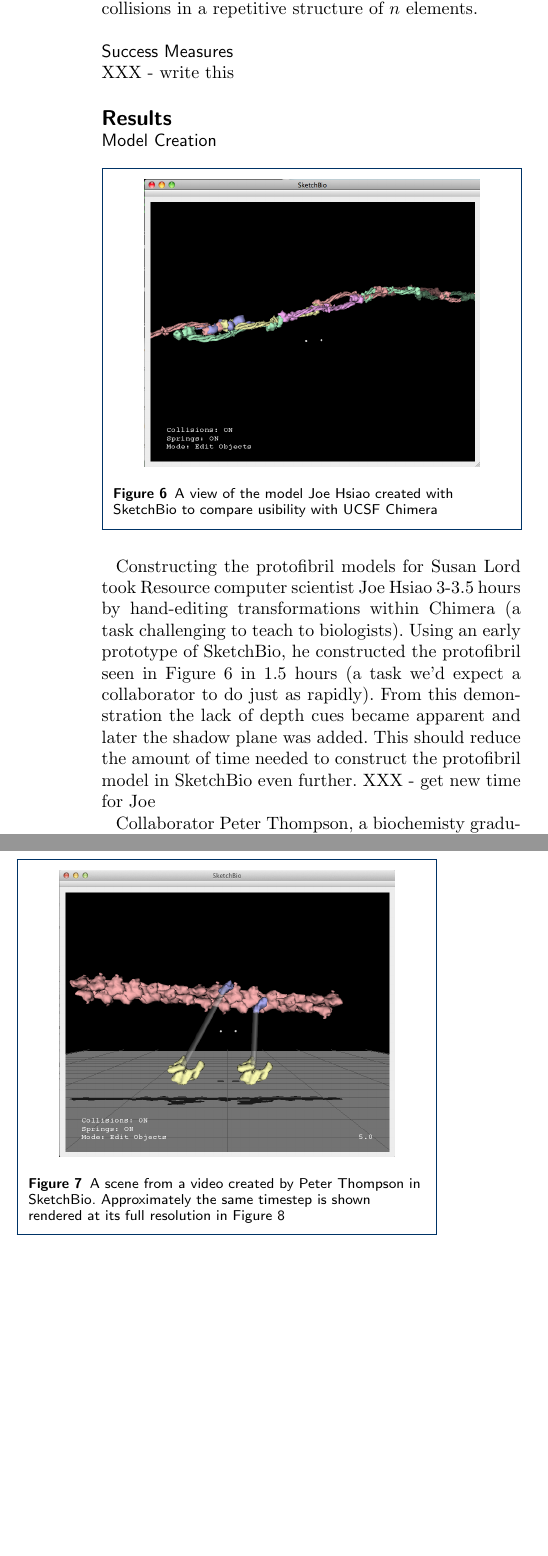
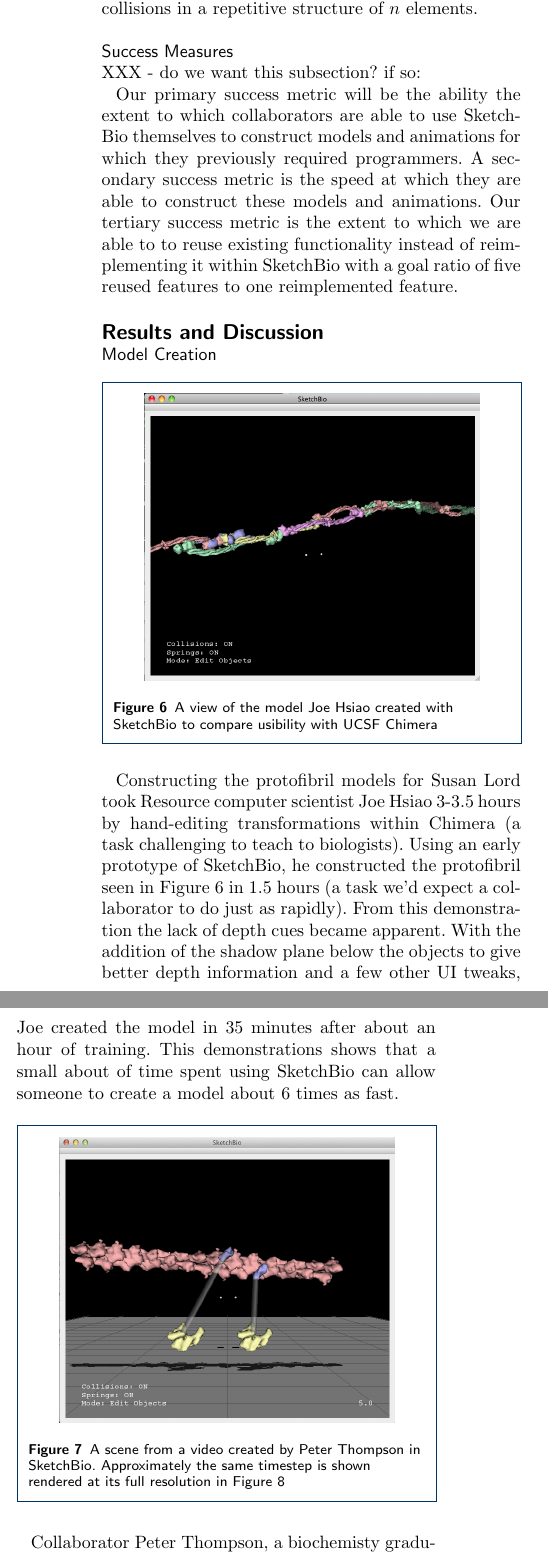
Before and after one commit to CISMM/sketchbio, a LaTeX document (paper_tex_source/BioVis_BMC_template/bmc_article_sketchbio.tex): two parts of the columns of page 7 of 8, joined at a grey line, cut so that both start at the same text, the shorter picture padded with empty space. Compiled offline with pdfLaTeX.

Commit message:
Added Joe's new test time to the paper (among other changes)

```diff
--- a/paper_tex_source/BioVis_BMC_template/bmc_article_sketchbio.tex
+++ b/paper_tex_source/BioVis_BMC_template/bmc_article_sketchbio.tex
@@ -374,9 +374,13 @@ There are two ways that the user can interact with a crystal-by-example structur
 
 \subsection*{Success Measures}
 
-XXX - write this
+XXX - do we want this subsection?  if so:
+% note: since we haven't met any of the goals yet, maybe we don't want to talk about them?
 
-\section*{Results}
+% some wording borrowed from renewal proposal
+Our primary success metric will be the ability the extent to which collaborators are able to use SketchBio themselves to construct models and animations for which they previously required programmers.  A secondary success metric is the speed at which they are able to construct these models and animations.  Our tertiary success metric is the extent to which we are able to to reuse existing functionality instead of reimplementing it within SketchBio with a goal ratio of five reused features to one reimplemented feature.
+
+\section*{Results and Discussion}
 \subsection*{Model Creation}
 
 \begin{figure}[h]
@@ -386,7 +390,10 @@ XXX - write this
 \label{fig:joe_test}
 \end{figure}
 
-Constructing the protofibril models for Susan Lord took Resource computer scientist Joe Hsiao 3-3.5 hours by hand-editing transformations within Chimera (a task challenging to teach to biologists).  Using an early prototype of SketchBio, he constructed the protofibril seen in Figure \ref{fig:joe_test} in 1.5 hours (a task we'd expect a collaborator to do just as rapidly).  From this demonstration the lack of depth cues became apparent and later the shadow plane was added.  This should reduce the amount of time needed to construct the protofibril model in SketchBio even further.  XXX - get new time for Joe
+Constructing the protofibril models for Susan Lord took Resource computer scientist Joe Hsiao 3-3.5 hours by hand-editing transformations within Chimera (a task challenging to teach to biologists).  Using an early prototype of SketchBio, he constructed the protofibril seen in Figure \ref{fig:joe_test} in 1.5 hours (a task we'd expect a collaborator to do just as rapidly).  From this demonstration the lack of depth cues became apparent.  With the addition of the shadow plane below the objects to give better depth information and a few other UI tweaks, Joe created the model in 35 minutes after about an hour of training.  This demonstrations shows that a small about of time spent using SketchBio can allow someone to create a model about 6 times as fast.
+% note: UI tweaks may not be the best way of describing almost a year's worth of changes...
+
+% XXX - picture of model Joe made yesterday?
 
 \begin{figure}[h]
 \centering
```
Also changed, not shown: paper_tex_source/BioVis_BMC_template/bmc_article_sketchbio.tex (3 more changed lines).
